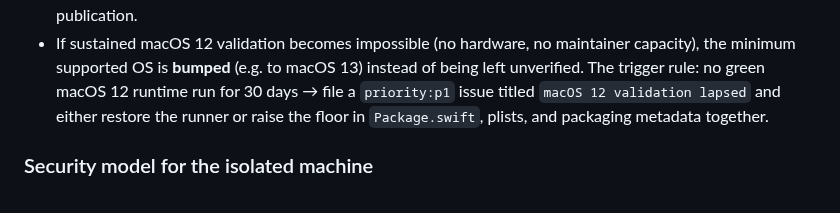
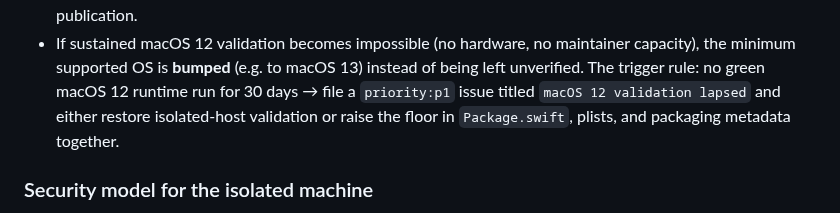
Before and after one commit to kodmial/nanodictate, a Markdown page: docs/compatibility/macos-12-validation.md, the part around the change. Rendered like a GitHub page.

Commit message:
fix: address CodeRabbit review findings for PR #102
Continuum-Component: opencode

```diff
--- a/docs/compatibility/macos-12-validation.md
+++ b/docs/compatibility/macos-12-validation.md
@@ -59,7 +59,7 @@ incompatibility. The repeatable gate is therefore split:
   maintainer capacity), the minimum supported OS is **bumped** (e.g. to
   macOS 13) instead of being left unverified. The trigger rule: no green
   macOS 12 runtime run for 30 days → file a `priority:p1` issue titled
-  `macOS 12 validation lapsed` and either restore the runner or raise the
+  `macOS 12 validation lapsed` and either restore isolated-host validation or raise the
   floor in `Package.swift`, plists, and packaging metadata together.
 
 ### Security model for the isolated machine
```
